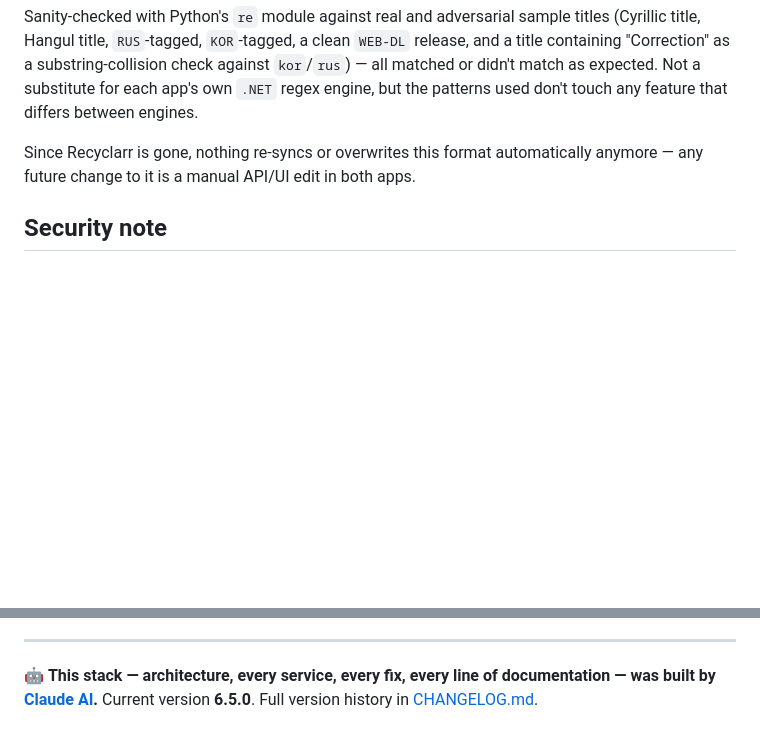
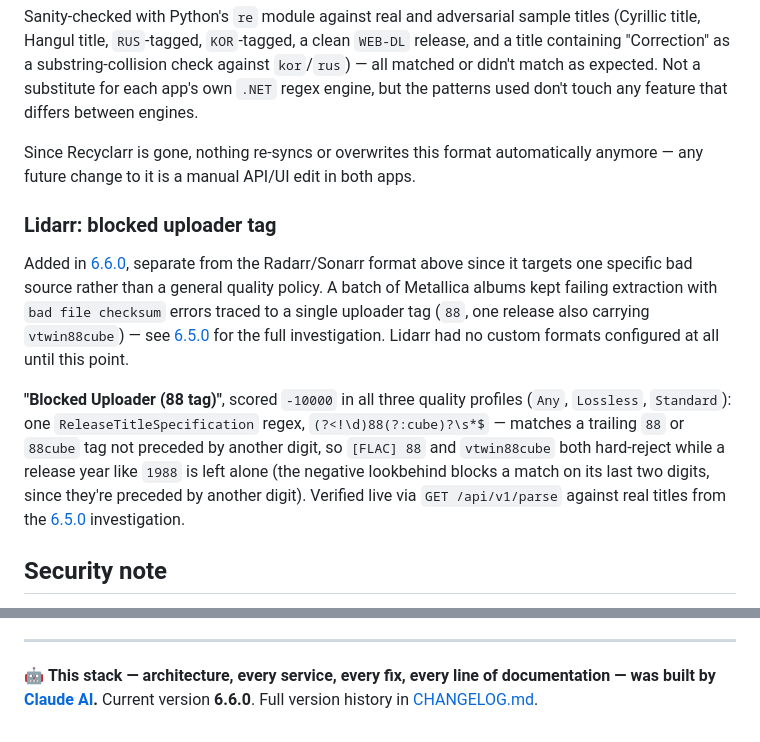
Before and after one commit to WhispersOfJ/media-stack, a Markdown page: README.md, 2 parts joined by grey strips. GitHub-like rendering; blank space fills up the shorter version.

```diff
--- a/README.md
+++ b/README.md
@@ -633,6 +633,22 @@ patterns used don't touch any feature that differs between engines.
 Since Recyclarr is gone, nothing re-syncs or overwrites this format automatically anymore —
 any future change to it is a manual API/UI edit in both apps.
 
+### Lidarr: blocked uploader tag
+
+Added in [6.6.0](CHANGELOG.md), separate from the Radarr/Sonarr format above since it targets
+one specific bad source rather than a general quality policy. A batch of Metallica albums kept
+failing extraction with `bad file checksum` errors traced to a single uploader tag (`88`, one
+release also carrying `vtwin88cube`) — see [6.5.0](CHANGELOG.md) for the full investigation.
+Lidarr had no custom formats configured at all until this point.
+
+**"Blocked Uploader (88 tag)"**, scored `-10000` in all three quality profiles (`Any`,
+`Lossless`, `Standard`): one `ReleaseTitleSpecification` regex,
+`(?<!\d)88(?:cube)?\s*$` — matches a trailing `88` or `88cube` tag not preceded by another
+digit, so `[FLAC] 88` and `vtwin88cube` both hard-reject while a release year like `1988` is
+left alone (the negative lookbehind blocks a match on its last two digits, since they're
+preceded by another digit). Verified live via `GET /api/v1/parse` against real titles from the
+[6.5.0](CHANGELOG.md) investigation.
+
 ## Security note
 
 Every web UI publishes its port directly on the host (`0.0.0.0:<port>`) with no auth gate in
@@ -1263,5 +1279,5 @@ upstream-sync burden):
 ---
 
 🤖 **This stack — architecture, every service, every fix, every line of documentation — was
-built by [Claude AI](https://www.anthropic.com/claude).** Current version **6.5.0**. Full
+built by [Claude AI](https://www.anthropic.com/claude).** Current version **6.6.0**. Full
 version history in [CHANGELOG.md](CHANGELOG.md).
```
Also changed, not shown: CHANGELOG.md (+28 -1 lines).
